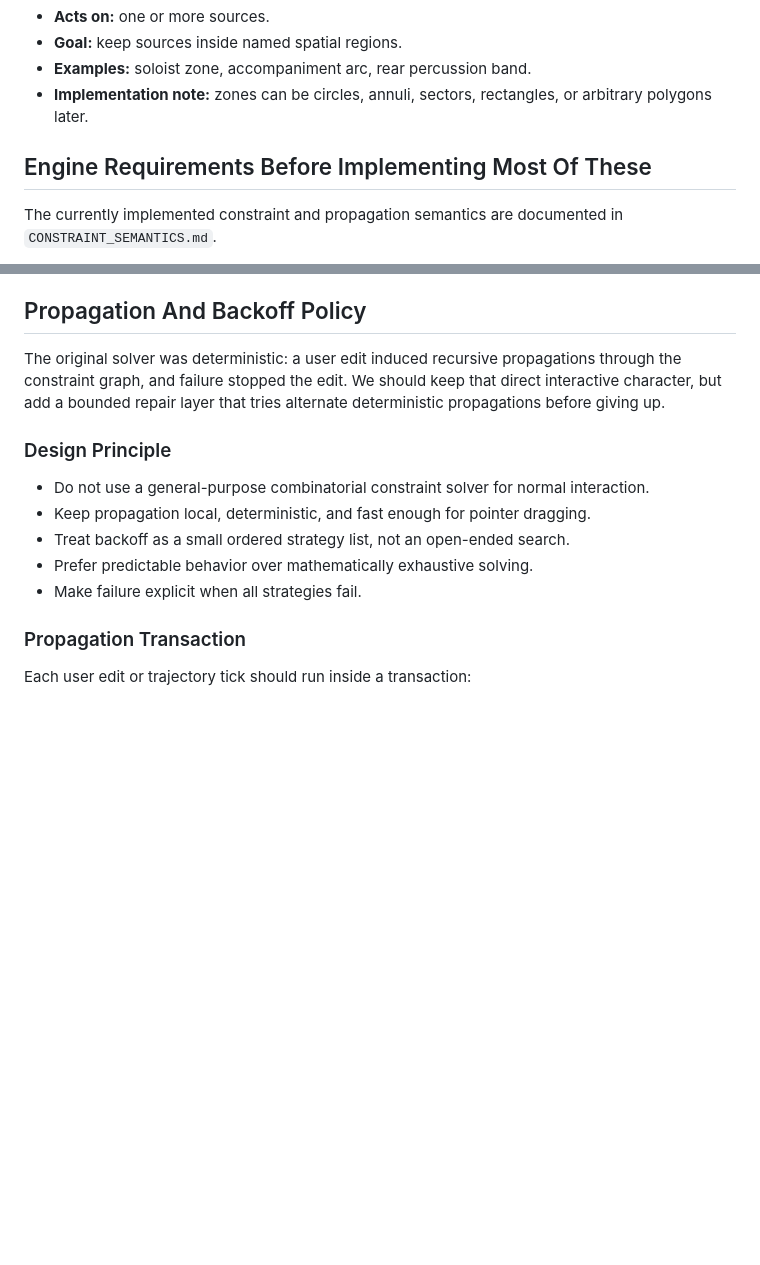
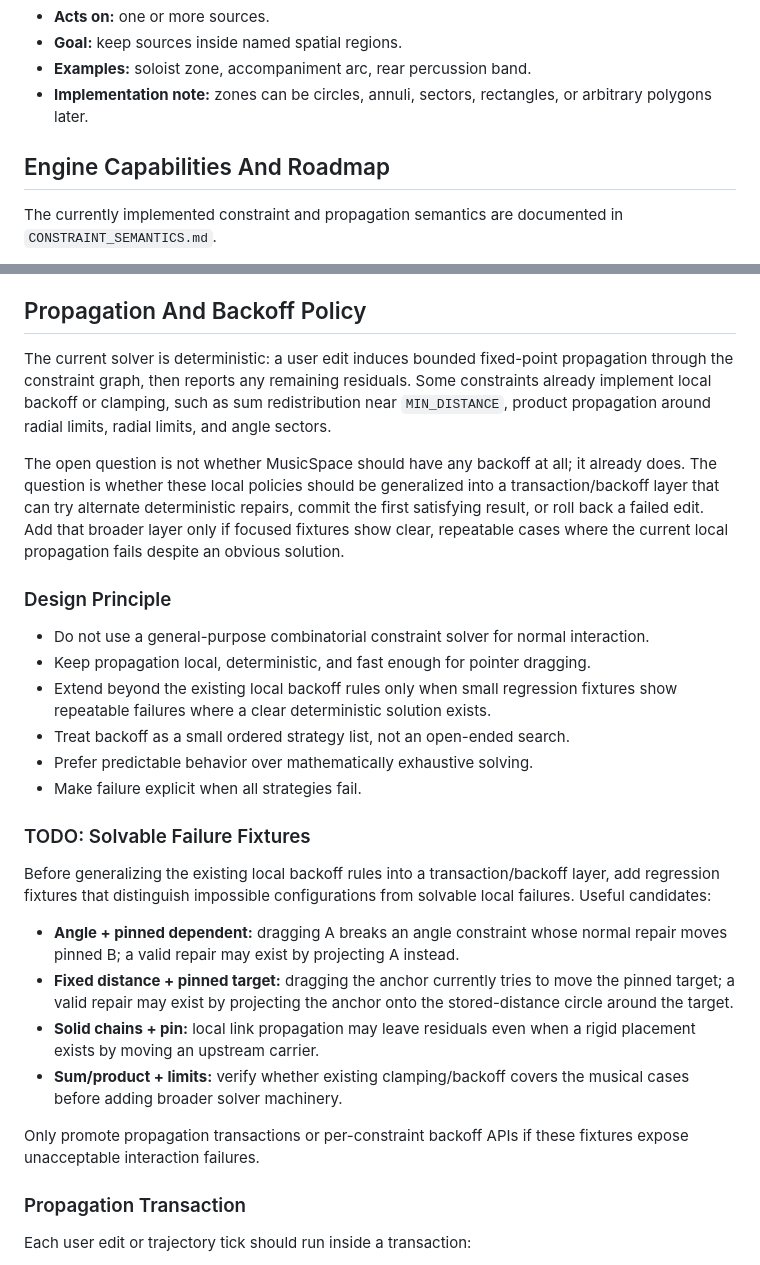
Before and after one commit to fpachet/musicspace, a Markdown page: CONSTRAINTS.md, 2 parts joined by grey strips. Rendered like a GitHub page; blank space fills up the shorter version.

Commit message:
Clarify constraint backoff roadmap

```diff
--- a/CONSTRAINTS.md
+++ b/CONSTRAINTS.md
@@ -316,7 +316,7 @@ Patches should become the main way to save, share, load, and regression-test Mus
 - **Examples:** soloist zone, accompaniment arc, rear percussion band.
 - **Implementation note:** zones can be circles, annuli, sectors, rectangles, or arbitrary polygons later.
 
-## Engine Requirements Before Implementing Most Of These
+## Engine Capabilities And Roadmap
 
 The currently implemented constraint and propagation semantics are documented in `CONSTRAINT_SEMANTICS.md`.
 
@@ -339,15 +339,29 @@ The currently implemented constraint and propagation semantics are documented in
 
 ## Propagation And Backoff Policy
 
-The original solver was deterministic: a user edit induced recursive propagations through the constraint graph, and failure stopped the edit. We should keep that direct interactive character, but add a bounded repair layer that tries alternate deterministic propagations before giving up.
+The current solver is deterministic: a user edit induces bounded fixed-point propagation through the constraint graph, then reports any remaining residuals. Some constraints already implement local backoff or clamping, such as sum redistribution near `MIN_DISTANCE`, product propagation around radial limits, radial limits, and angle sectors.
+
+The open question is not whether MusicSpace should have any backoff at all; it already does. The question is whether these local policies should be generalized into a transaction/backoff layer that can try alternate deterministic repairs, commit the first satisfying result, or roll back a failed edit. Add that broader layer only if focused fixtures show clear, repeatable cases where the current local propagation fails despite an obvious solution.
 
 ### Design Principle
 
 - Do not use a general-purpose combinatorial constraint solver for normal interaction.
 - Keep propagation local, deterministic, and fast enough for pointer dragging.
+- Extend beyond the existing local backoff rules only when small regression fixtures show repeatable failures where a clear deterministic solution exists.
 - Treat backoff as a small ordered strategy list, not an open-ended search.
 - Prefer predictable behavior over mathematically exhaustive solving.
 - Make failure explicit when all strategies fail.
+
+### TODO: Solvable Failure Fixtures
+
+Before generalizing the existing local backoff rules into a transaction/backoff layer, add regression fixtures that distinguish impossible configurations from solvable local failures. Useful candidates:
+
+- **Angle + pinned dependent:** dragging A breaks an angle constraint whose normal repair moves pinned B; a valid repair may exist by projecting A instead.
+- **Fixed distance + pinned target:** dragging the anchor currently tries to move the pinned target; a valid repair may exist by projecting the anchor onto the stored-distance circle around the target.
+- **Solid chains + pin:** local link propagation may leave residuals even when a rigid placement exists by moving an upstream carrier.
+- **Sum/product + limits:** verify whether existing clamping/backoff covers the musical cases before adding broader solver machinery.
+
+Only promote propagation transactions or per-constraint backoff APIs if these fixtures expose unacceptable interaction failures.
 
 ### Propagation Transaction
 
```
